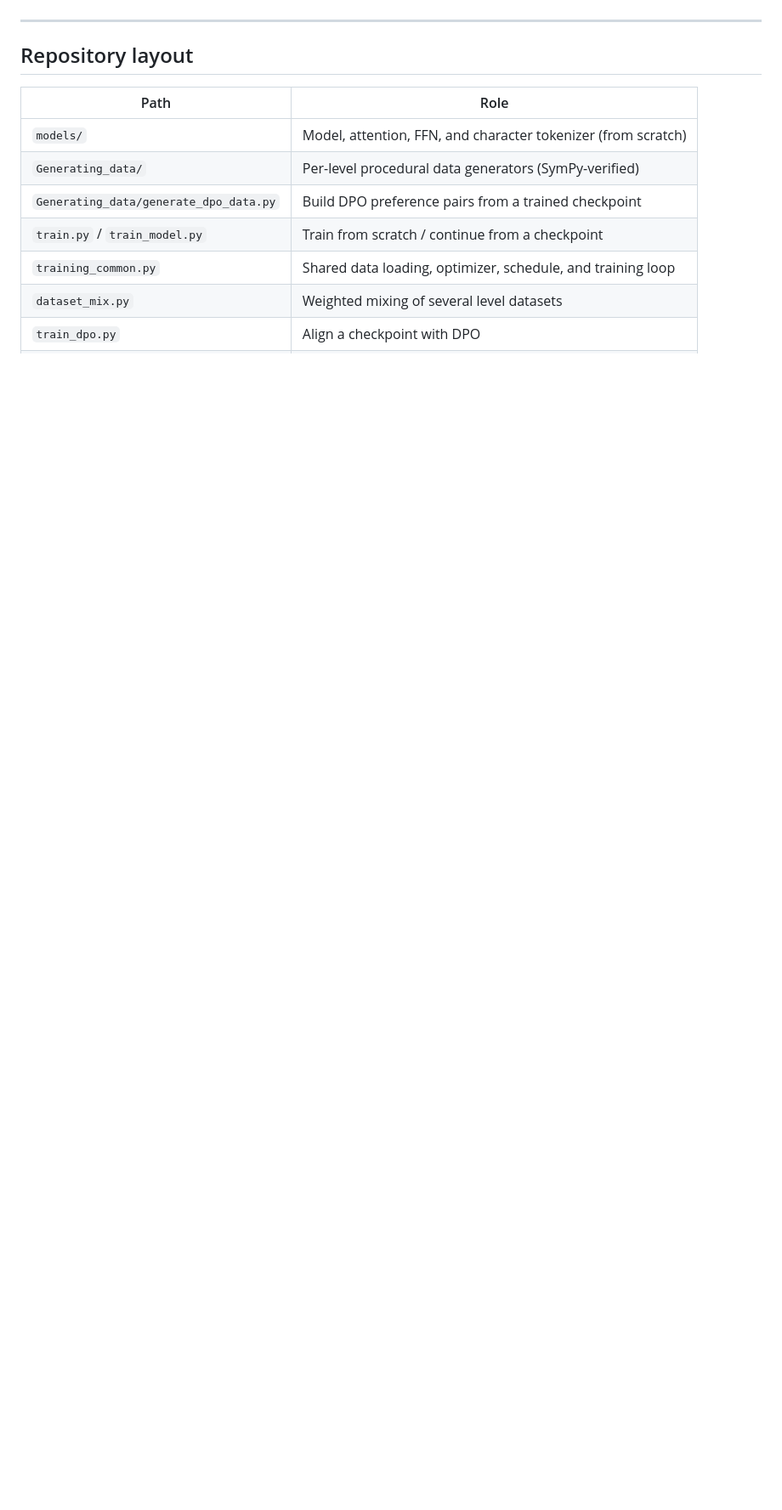
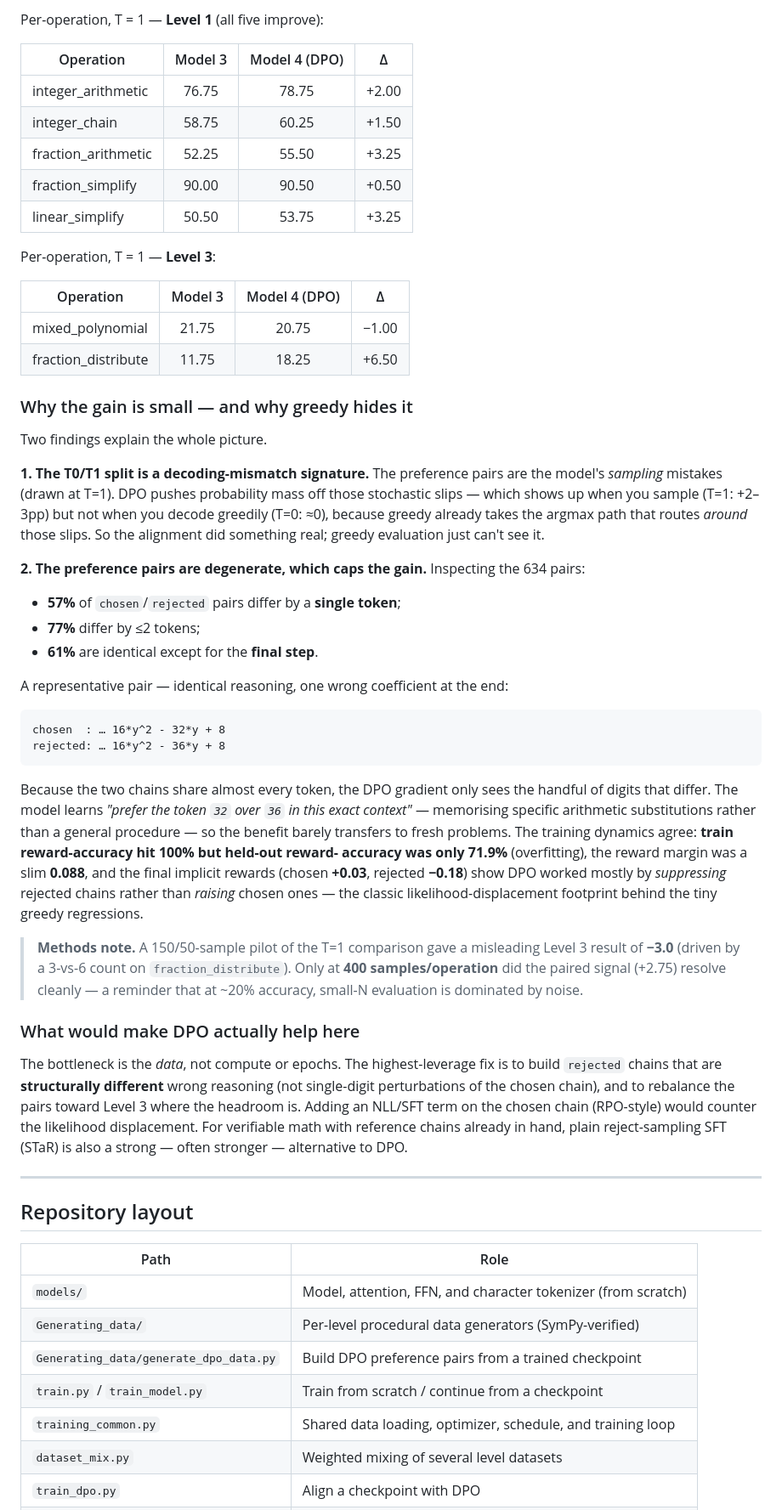
Before and after one commit to anaslabgoul/Aligned-SLM, a Markdown page: README.md, the part around one of its changes. Shown at 85% size. Drawn GitHub-style; blank space fills up the shorter version.

````diff
--- a/README.md
+++ b/README.md
@@ -179,3 +209,69 @@ alignment step is meant to produce.
+Per-operation, T = 1 — **Level 1** (all five improve):
+
+| Operation           | Model 3 | Model 4 (DPO) |   Δ   |
+| ------------------- | :-----: | :-----------: | :---: |
+| integer_arithmetic  |  76.75  |     78.75     | +2.00 |
+| integer_chain       |  58.75  |     60.25     | +1.50 |
+| fraction_arithmetic |  52.25  |     55.50     | +3.25 |
+| fraction_simplify   |  90.00  |     90.50     | +0.50 |
+| linear_simplify     |  50.50  |     53.75     | +3.25 |
+
+Per-operation, T = 1 — **Level 3**:
+
+| Operation           | Model 3 | Model 4 (DPO) |   Δ   |
+| ------------------- | :-----: | :-----------: | :---: |
+| mixed_polynomial    |  21.75  |     20.75     | −1.00 |
+| fraction_distribute |  11.75  |     18.25     | +6.50 |
+
+### Why the gain is small — and why greedy hides it
+
+Two findings explain the whole picture.
+
+**1. The T0/T1 split is a decoding-mismatch signature.** The preference pairs are
+the model's *sampling* mistakes (drawn at T=1). DPO pushes probability mass off
+those stochastic slips — which shows up when you sample (T=1: +2–3pp) but not when
+you decode greedily (T=0: ≈0), because greedy already takes the argmax path that
+routes *around* those slips. So the alignment did something real; greedy evaluation
+just can't see it.
+
+**2. The preference pairs are degenerate, which caps the gain.** Inspecting the 634
+pairs:
+
+- **57%** of `chosen`/`rejected` pairs differ by a **single token**;
+- **77%** differ by ≤2 tokens;
+- **61%** are identical except for the **final step**.
+
+A representative pair — identical reasoning, one wrong coefficient at the end:
+
+```
+chosen  : … 16*y^2 - 32*y + 8
+rejected: … 16*y^2 - 36*y + 8
+```
+
+Because the two chains share almost every token, the DPO gradient only sees the
+handful of digits that differ. The model learns *"prefer the token `32` over `36`
+in this exact context"* — memorising specific arithmetic substitutions rather than
+a general procedure — so the benefit barely transfers to fresh problems. The
+training dynamics agree: **train reward-accuracy hit 100% but held-out reward-
+accuracy was only 71.9%** (overfitting), the reward margin was a slim **0.088**, and
+the final implicit rewards (chosen **+0.03**, rejected **−0.18**) show DPO worked
+mostly by *suppressing* rejected chains rather than *raising* chosen ones — the
+classic likelihood-displacement footprint behind the tiny greedy regressions.
+
+> **Methods note.** A 150/50-sample pilot of the T=1 comparison gave a misleading
+> Level 3 result of **−3.0** (driven by a 3-vs-6 count on `fraction_distribute`).
+> Only at **400 samples/operation** did the paired signal (+2.75) resolve cleanly —
+> a reminder that at ~20% accuracy, small-N evaluation is dominated by noise.
+
+### What would make DPO actually help here
+
+The bottleneck is the *data*, not compute or epochs. The highest-leverage fix is to
+build `rejected` chains that are **structurally different** wrong reasoning (not
+single-digit perturbations of the chosen chain), and to rebalance the pairs toward
+Level 3 where the headroom is. Adding an NLL/SFT term on the chosen chain
+(RPO-style) would counter the likelihood displacement. For verifiable math with
+reference chains already in hand, plain reject-sampling SFT (STaR) is also a strong
+— often stronger — alternative to DPO.
 
 ---
 
````
Also changed, not shown: other parts of README.md (+58 -28 lines).
